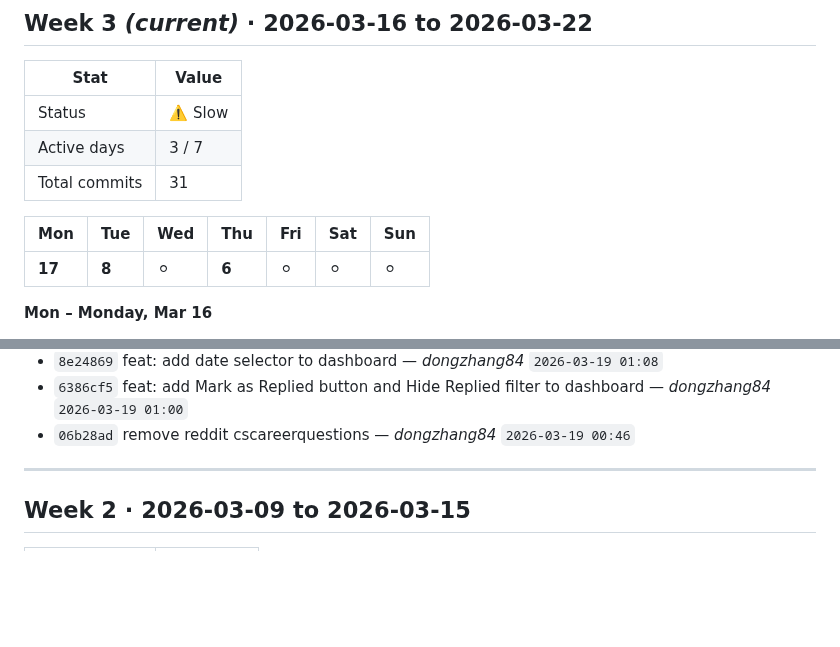
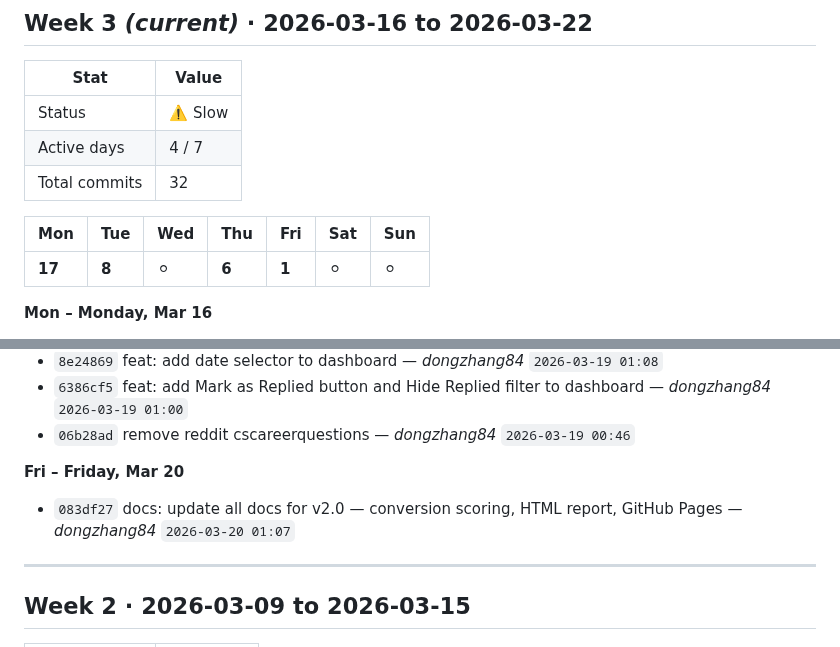
Before and after one commit to dongzhang84/socrates-finds-you, a Markdown page: SPRINT.md, 2 parts joined by grey strips. Rendered like a GitHub page; blank space fills up the shorter version.

Commit message:
chore: update SPRINT.md [skip ci]

```diff
--- a/SPRINT.md
+++ b/SPRINT.md
@@ -10,12 +10,12 @@
 | Stat | Value |
 |------|-------|
 | Status | ⚠️ Slow |
-| Active days | 3 / 7 |
-| Total commits | 31 |
+| Active days | 4 / 7 |
+| Total commits | 32 |
 
 | Mon | Tue | Wed | Thu | Fri | Sat | Sun |
 |---|---|---|---|---|---|---|
-| **17** | **8** | ⚪ | **6** | ⚪ | ⚪ | ⚪ |
+| **17** | **8** | ⚪ | **6** | **1** | ⚪ | ⚪ |
 
 **Mon – Monday, Mar 16**
 
@@ -56,6 +56,10 @@
 - `8e24869` feat: add date selector to dashboard — _dongzhang84_ `2026-03-19 01:08`
 - `6386cf5` feat: add Mark as Replied button and Hide Replied filter to dashboard — _dongzhang84_ `2026-03-19 01:00`
 - `06b28ad` remove reddit cscareerquestions — _dongzhang84_ `2026-03-19 00:46`
+
+**Fri – Friday, Mar 20**
+
+- `083df27` docs: update all docs for v2.0 — conversion scoring, HTML report, GitHub Pages — _dongzhang84_ `2026-03-20 01:07`
 
 ---
 
```
Also changed, not shown: other parts of SPRINT.md (+1 -1 lines).
